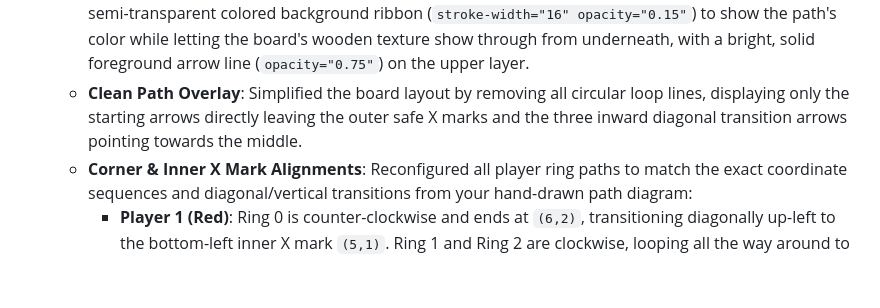
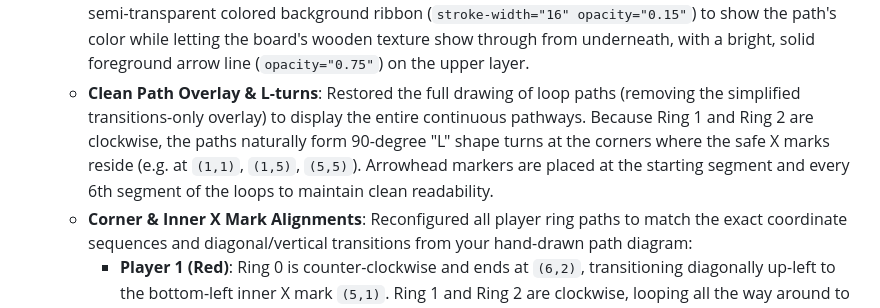
Before and after one commit to sirivela01/star-greetings, a Markdown page: walkthrough.md, the part around the change. Rendered like a GitHub page; blank space fills up the shorter version.

Commit message:
Update walkthrough.md with L-turns full loops path details

```diff
--- a/walkthrough.md
+++ b/walkthrough.md
@@ -96,7 +96,7 @@ All code and styling assets for Barakatta reside in the new, isolated `barakatta
   - Created a hardware-accelerated SVG overlay (`.bk-board-arrows`) aligned on top of the 3D board scene grid.
   - Assigned distinct colors and markers to all 4 players (Red for Player 1, Blue for Player 2, Yellow for Player 3/Bot, and Green for Player 4) with offsets to separate them into parallel lanes so they don't overlap.
   - Implemented **Multi-Layered Path Rendering** matching your Ludo reference image: draws a thick, semi-transparent colored background ribbon (`stroke-width="16" opacity="0.15"`) to show the path's color while letting the board's wooden texture show through from underneath, with a bright, solid foreground arrow line (`opacity="0.75"`) on the upper layer.
-  - **Clean Path Overlay**: Simplified the board layout by removing all circular loop lines, displaying only the starting arrows directly leaving the outer safe X marks and the three inward diagonal transition arrows pointing towards the middle.
+  - **Clean Path Overlay & L-turns**: Restored the full drawing of loop paths (removing the simplified transitions-only overlay) to display the entire continuous pathways. Because Ring 1 and Ring 2 are clockwise, the paths naturally form 90-degree "L" shape turns at the corners where the safe X marks reside (e.g. at `(1,1)`, `(1,5)`, `(5,5)`). Arrowhead markers are placed at the starting segment and every 6th segment of the loops to maintain clean readability.
   - **Corner & Inner X Mark Alignments**: Reconfigured all player ring paths to match the exact coordinate sequences and diagonal/vertical transitions from your hand-drawn path diagram:
     - **Player 1 (Red)**: Ring 0 is counter-clockwise and ends at `(6,2)`, transitioning diagonally up-left to the bottom-left inner X mark `(5,1)`. Ring 1 and Ring 2 are clockwise, looping all the way around to `(5,3)` and `(4,3)` respectively. This resolves the array truncation bug, aligning the diagonal transitions `(6,2)->(5,1)`, `(5,3)->(4,2)` and vertical home transition `(4,3)->(3,3)` exactly with your diagram.
     - Parallel rotations are defined for the other three players.
```
